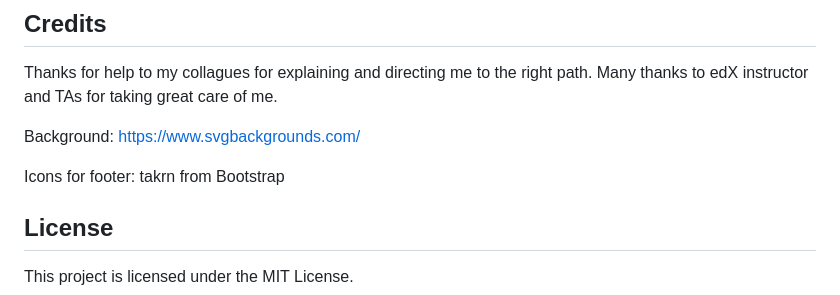
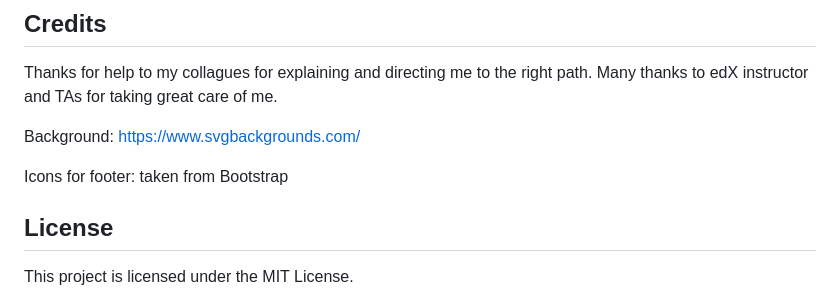
Before and after one commit to MrKatrish/bootstrap_portfolio, a Markdown page: README.md, the part around the change. Drawn GitHub-style.

```diff
--- a/README.md
+++ b/README.md
@@ -70,7 +70,7 @@ Thanks for help to my collagues for explaining and directing me to the right pat
 
 Background: https://www.svgbackgrounds.com/
 
-Icons for footer: takrn from Bootstrap
+Icons for footer: taken from Bootstrap
 
 ## License
 
```
